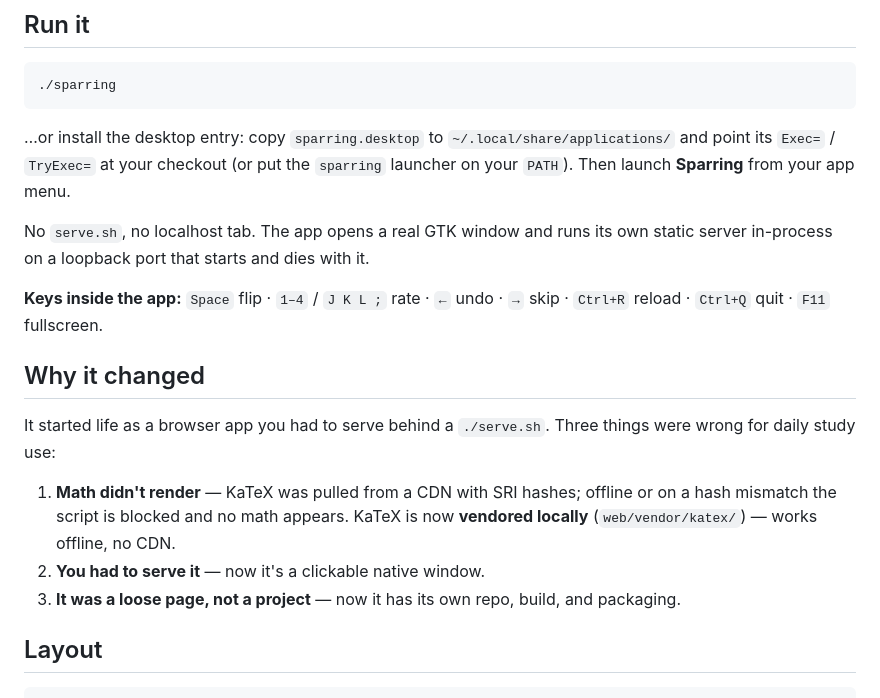
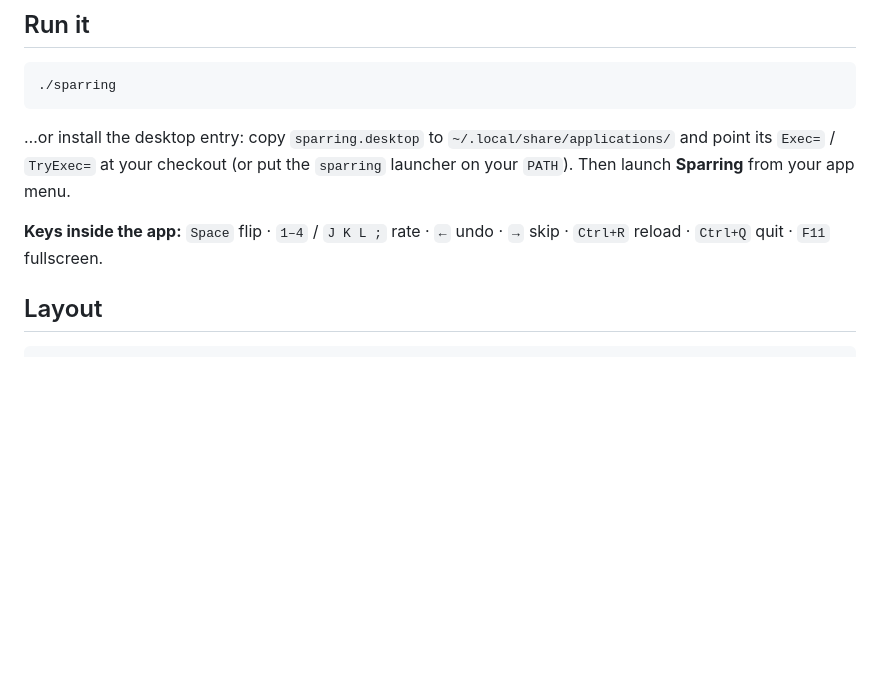
Before and after one commit to Rfelip/sparring, a Markdown page: README.md, the part around the change. Rendered like a GitHub page; blank space fills up the shorter version.

Commit message:
Revise README to reflect app's current functionality
Removed outdated information about serving the app and its previous limitations. Updated README to reflect the current functionality and structure of the application.

```diff
--- a/README.md
+++ b/README.md
@@ -14,23 +14,8 @@ Active-recall flashcards with **FSRS** scheduling and **KaTeX** math — now a
 checkout (or put the `sparring` launcher on your `PATH`). Then launch
 **Sparring** from your app menu.
 
-No `serve.sh`, no localhost tab. The app opens a real GTK window and runs its
-own static server in-process on a loopback port that starts and dies with it.
-
 **Keys inside the app:** `Space` flip · `1–4` / `J K L ;` rate · `←` undo ·
 `→` skip · `Ctrl+R` reload · `Ctrl+Q` quit · `F11` fullscreen.
-
-## Why it changed
-
-It started life as a browser app you had to serve behind a `./serve.sh`. Three
-things were wrong for daily study use:
-
-1. **Math didn't render** — KaTeX was pulled from a CDN with SRI hashes; offline
-   or on a hash mismatch the script is blocked and no math appears. KaTeX is now
-   **vendored locally** (`web/vendor/katex/`) — works offline, no CDN.
-2. **You had to serve it** — now it's a clickable native window.
-3. **It was a loose page, not a project** — now it has its own repo, build, and
-   packaging.
 
 ## Layout
 
```
